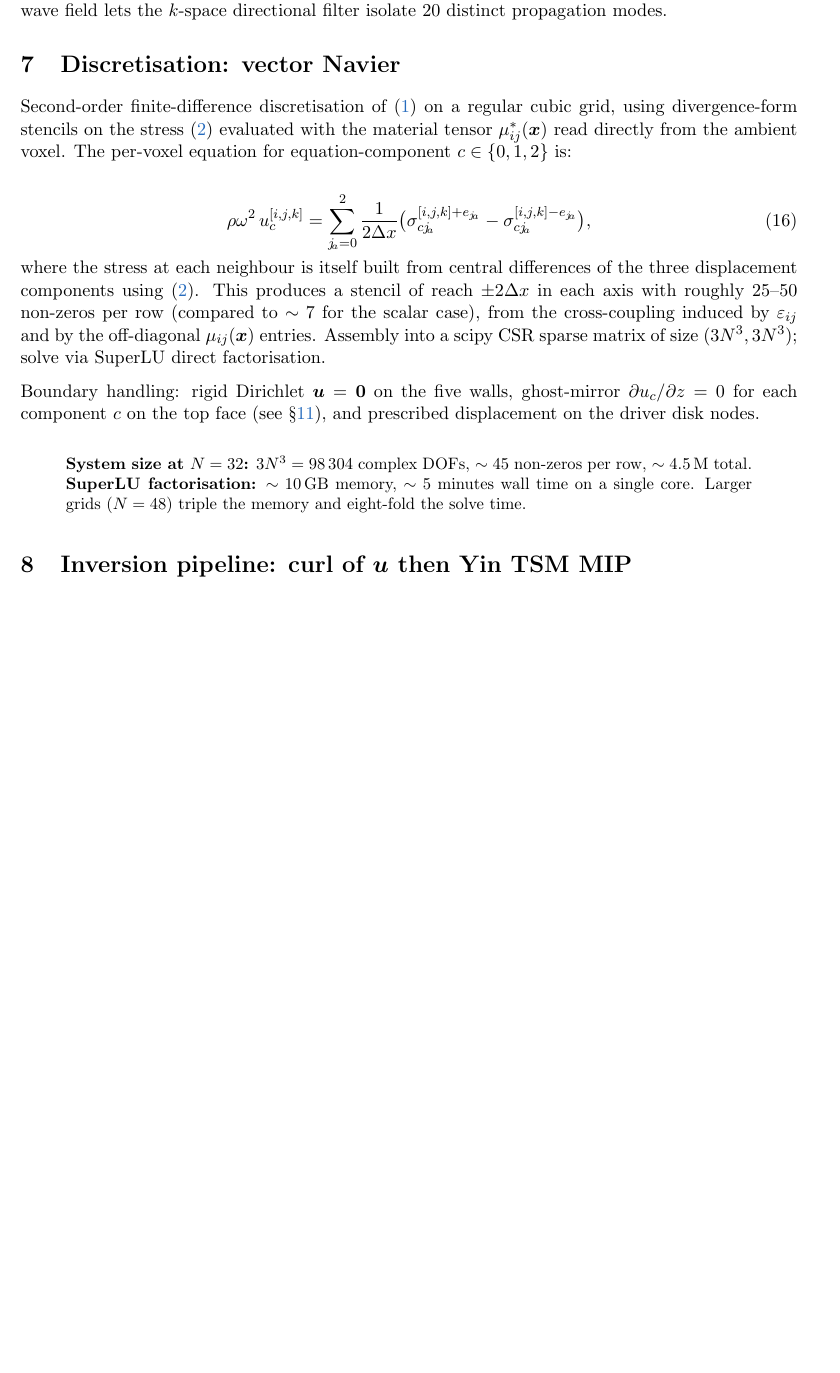
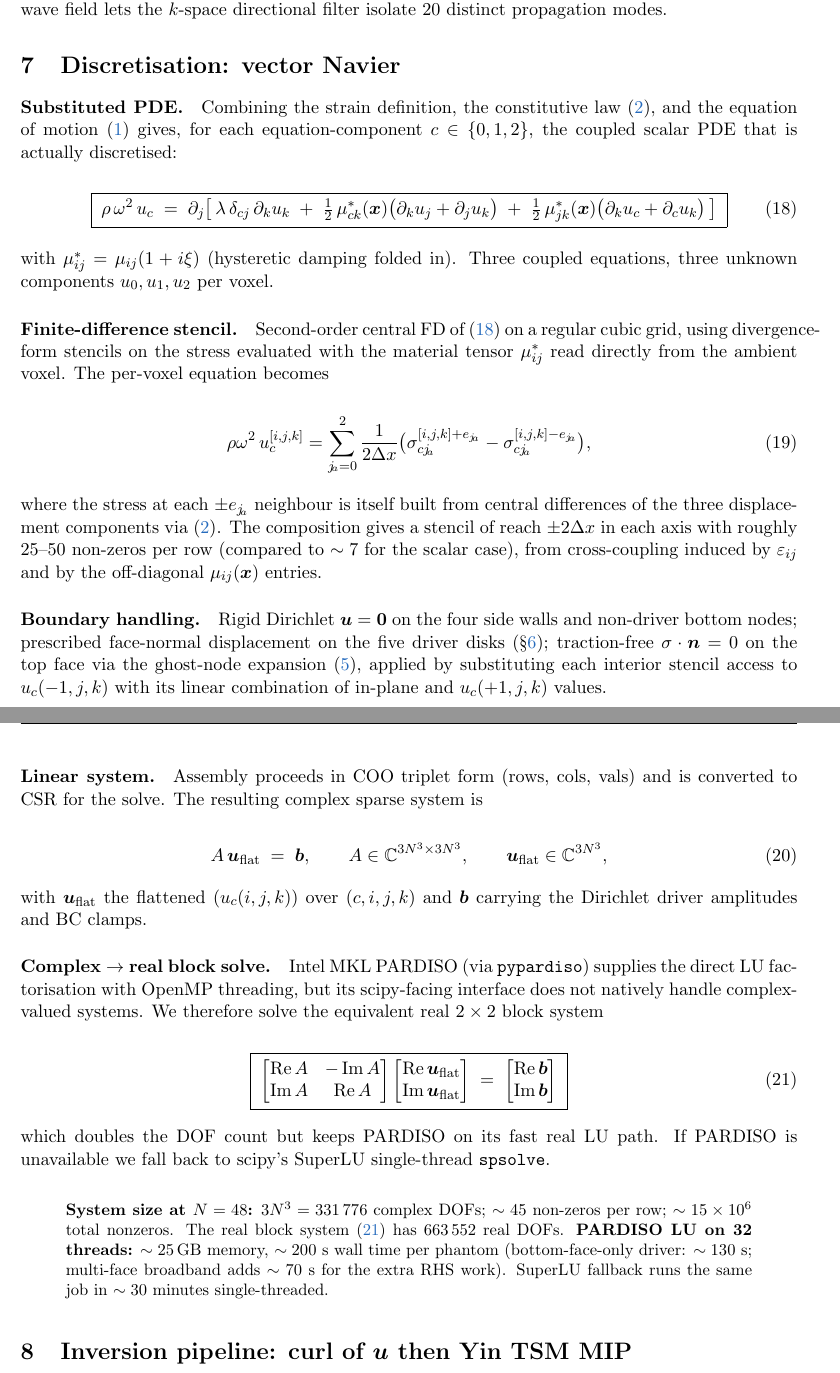
Before and after one commit to nahilsobh/Eman_Richard, a LaTeX document (perilesional_model/problem_formulation/problem_formulation.tex): part of page 10 of 14 before the commit and two parts of pages 10 and 11 of 15 after it, the two joined at a grey line, cut so that both start at the same text, the shorter picture padded with empty space. Compiled offline with pdfLaTeX.

Commit message:
problem_formulation: add substituted PDE, ghost-node BC, block solve
Filled in the missing wave-propagation equations that turn μ_ij(x)
into a solvable linear system:

§Boundary conditions
- Replaced stale ghost-mirror top-face row with the physically
  correct σ·n = 0 statement.
- Added the ghost-node expansion equations (eq: ghost) for
  u_c(-1,j,k) in terms of u_c(+1,j,k) and lateral neighbours,
  with f_top = λ/(λ + 2μ̄_top).

§Discretisation
- Added the substituted PDE (eq: navier-substituted) — the actual
  coupled second-order form for each component c ∈ {0,1,2} that
  the FD stencil discretises.
- Kept the divergence-form FD stencil (eq: navier-fd).
- Added the sparse linear system statement Au = b with dimensions.
- Added the complex→real 2×2 block system (eq: real-block) used
  by pypardiso.
- Updated N=48 system-size figures (331 776 complex DOFs, ~15M
  nonzeros, ~200 s PARDISO on 32 threads vs ~30 min SuperLU).

Added labels sec:bcs and sec:driver for cross-references.

Co-Authored-By: Claude Opus 4.7 (1M context) <noreply@anthropic.com>

```diff
--- a/perilesional_model/problem_formulation/problem_formulation.tex
+++ b/perilesional_model/problem_formulation/problem_formulation.tex
@@ -537,11 +580,33 @@ distinct propagation modes.
 \section{Discretisation: vector Navier}
 \label{sec:discretisation}
 
-Second-order finite-difference discretisation of (\ref{eq:navier})
-on a regular cubic grid, using divergence-form stencils on the
-stress (\ref{eq:constitutive}) evaluated with the material tensor
-$\mu_{ij}^{*}(\vect x)$ read directly from the ambient voxel. The
-per-voxel equation for equation-component $c \in \{0,1,2\}$ is:
+\paragraph{Substituted PDE.}
+Combining the strain definition, the constitutive law
+(\ref{eq:constitutive}), and the equation of motion (\ref{eq:navier})
+gives, for each equation-component $c \in \{0,1,2\}$, the coupled
+scalar PDE that is actually discretised:
+
+\begin{equation}
+\boxed{\;
+\rho\,\omega^{2}\,u_{c} \;=\;
+\partial_{j}\!\left[\,
+   \lambda\,\delta_{cj}\,\partial_{k} u_{k}
+   \;+\; \tfrac{1}{2}\,\mu^{*}_{ck}(\vect x)\bigl(\partial_{k}u_{j}+\partial_{j}u_{k}\bigr)
+   \;+\; \tfrac{1}{2}\,\mu^{*}_{jk}(\vect x)\bigl(\partial_{k}u_{c}+\partial_{c}u_{k}\bigr)
+\,\right]
+\;}
+\label{eq:navier-substituted}
+\end{equation}
+
+with $\mu^{*}_{ij} = \mu_{ij}(1+i\xi)$ (hysteretic damping folded
+in). Three coupled equations, three unknown components
+$u_{0}, u_{1}, u_{2}$ per voxel.
+
+\paragraph{Finite-difference stencil.}
+Second-order central FD of (\ref{eq:navier-substituted}) on a regular
+cubic grid, using divergence-form stencils on the stress evaluated
+with the material tensor $\mu_{ij}^{*}$ read directly from the
+ambient voxel. The per-voxel equation becomes
 
 \begin{equation}
 \rho\omega^2\, u_c^{[i,j,k]}
@@ -549,27 +614,75 @@ per-voxel equation for equation-component $c \in \{0,1,2\}$ is:
     \frac{1}{2\Delta x}
     \bigl(\sigma_{c j_{\!a}}^{[i,j,k] + e_{j_{\!a}}}
         - \sigma_{c j_{\!a}}^{[i,j,k] - e_{j_{\!a}}}\bigr),
+\label{eq:navier-fd}
 \end{equation}
-where the stress at each neighbour is itself built from central
-differences of the three displacement components using
-(\ref{eq:constitutive}). This produces a stencil of reach $\pm 2 \Delta x$
-in each axis with roughly 25--50 non-zeros per row (compared to
-$\sim 7$ for the scalar case), from the cross-coupling induced by
-$\varepsilon_{ij}$ and by the off-diagonal $\mu_{ij}(\vect x)$
-entries. Assembly into a scipy CSR sparse matrix of size
-$(3 N^3, 3 N^3)$; solve via SuperLU direct factorisation.
 
-Boundary handling: rigid Dirichlet $\vect u = \vect 0$ on the five
-walls, ghost-mirror $\partial u_c/\partial z = 0$ for each component
-$c$ on the top face (see \S\ref{sec:openissues}), and prescribed
-displacement on the driver disk nodes.
+where the stress at each $\pm e_{j_{\!a}}$ neighbour is itself
+built from central differences of the three displacement components
+via (\ref{eq:constitutive}). The composition gives a stencil of
+reach $\pm 2 \Delta x$ in each axis with roughly 25--50 non-zeros
+per row (compared to $\sim 7$ for the scalar case), from
+cross-coupling induced by $\varepsilon_{ij}$ and by the off-diagonal
+$\mu_{ij}(\vect x)$ entries.
+
+\paragraph{Boundary handling.}
+Rigid Dirichlet $\vect u = \vect 0$ on the four side walls and
+non-driver bottom nodes; prescribed face-normal displacement on the
+five driver disks (\S\ref{sec:driver}); traction-free
+$\sigma\cdot\vect n = 0$ on the top face via the ghost-node
+expansion (\ref{eq:ghost}), applied by substituting each interior
+stencil access to $u_c(-1,j,k)$ with its linear combination of
+in-plane and $u_c(+1,j,k)$ values.
+
+\paragraph{Linear system.}
+Assembly proceeds in COO triplet form (rows, cols, vals) and is
+converted to CSR for the solve. The resulting complex sparse system
+is
+
+\begin{equation}
+A\,\vect u_{\mathrm{flat}} \;=\; \vect b,
+\qquad
+A \in \mathbb{C}^{3N^{3}\times 3N^{3}},
+\qquad
+\vect u_{\mathrm{flat}} \in \mathbb{C}^{3N^{3}},
+\end{equation}
+
+with $\vect u_{\mathrm{flat}}$ the flattened $(u_c(i,j,k))$ over
+$(c,i,j,k)$ and $\vect b$ carrying the Dirichlet driver amplitudes
+and BC clamps.
+
+\paragraph{Complex $\to$ real block solve.}
+Intel MKL PARDISO (via \texttt{pypardiso}) supplies the direct LU
+factorisation with OpenMP threading, but its scipy-facing interface
+does not natively handle complex-valued systems. We therefore solve
+the equivalent real $2\times 2$ block system
+
+\begin{equation}
+\boxed{\;
+\begin{bmatrix} \operatorname{Re} A & -\operatorname{Im} A \\
+                \operatorname{Im} A &  \operatorname{Re} A \end{bmatrix}
+\begin{bmatrix} \operatorname{Re}\vect u_{\mathrm{flat}} \\
+                \operatorname{Im}\vect u_{\mathrm{flat}} \end{bmatrix}
+\;=\;
+\begin{bmatrix} \operatorname{Re}\vect b \\
+                \operatorname{Im}\vect b \end{bmatrix}
+\;}
+\label{eq:real-block}
+\end{equation}
+
+which doubles the DOF count but keeps PARDISO on its fast real LU
+path. If PARDISO is unavailable we fall back to scipy's SuperLU
+single-thread \texttt{spsolve}.
 
 \begin{grayb}
-\textbf{System size at $N = 32$:} $3 N^3 = 98\,304$ complex DOFs,
-$\sim 45$ non-zeros per row, $\sim 4.5\,$M total.
-\textbf{SuperLU factorisation:} $\sim \SI{10}{\giga\byte}$ memory,
-$\sim 5$ minutes wall time on a single core.
-Larger grids ($N = 48$) triple the memory and eight-fold the solve time.
+\textbf{System size at $N = 48$:} $3 N^{3} = \num{331776}$ complex
+DOFs; $\sim 45$ non-zeros per row; $\sim \num{15e6}$ total nonzeros.
+The real block system (\ref{eq:real-block}) has $\num{663552}$ real
+DOFs.  \textbf{PARDISO LU on 32 threads:} $\sim \SI{25}{\giga\byte}$
+memory, $\sim 200$ s wall time per phantom
+(bottom-face-only driver: $\sim 130$ s; multi-face broadband adds
+$\sim 70$ s for the extra RHS work). SuperLU fallback runs the same
+job in $\sim 30$ minutes single-threaded.
 \end{grayb}
 
 \section{Inversion pipeline: curl of \boldmath$\vect u$ then Yin TSM MIP}
```
Also changed, not shown: perilesional_model/problem_formulation/problem_formulation.pdf, perilesional_model/problem_formulation/problem_formulation.tex (49 more changed lines).
